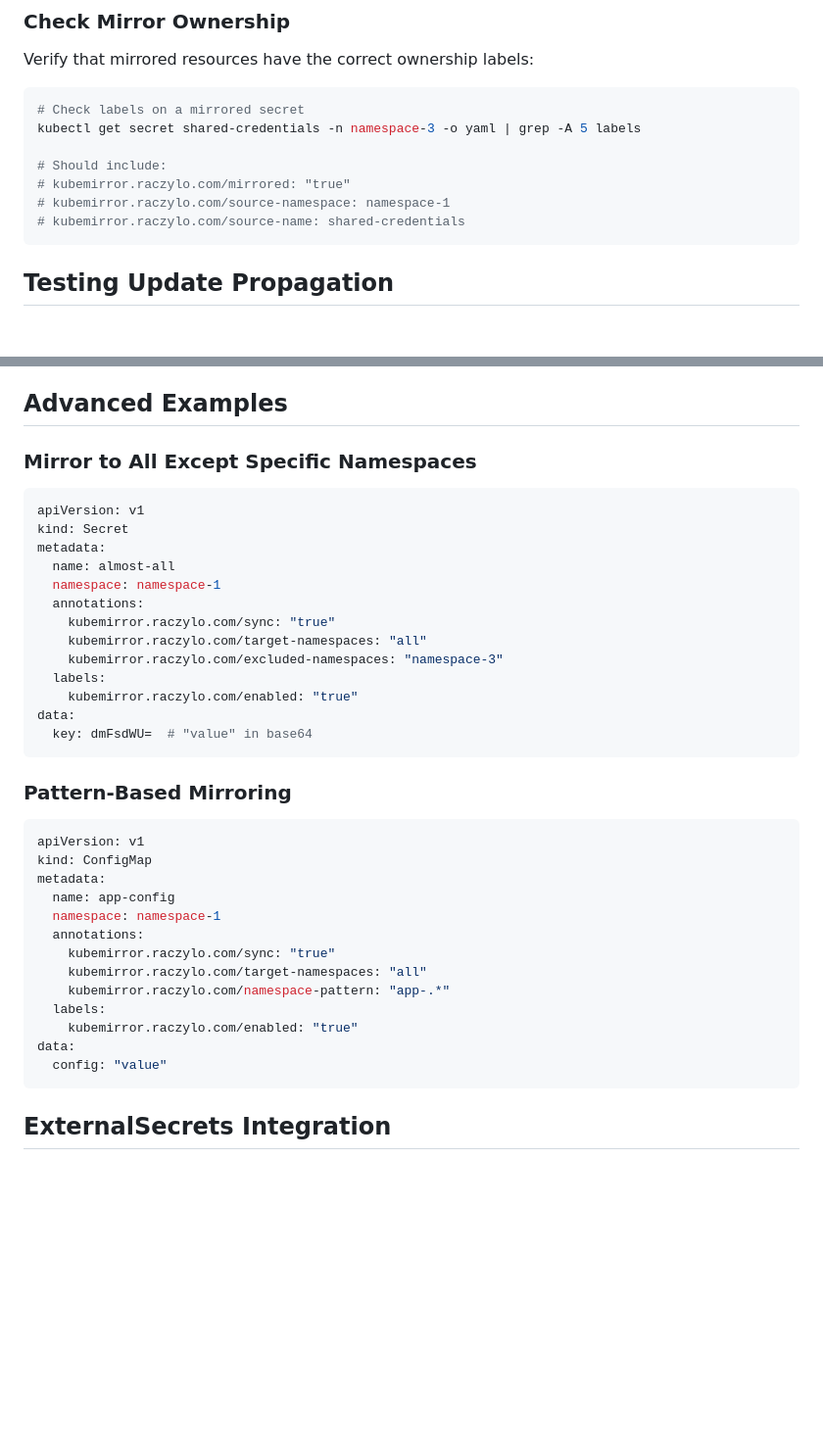
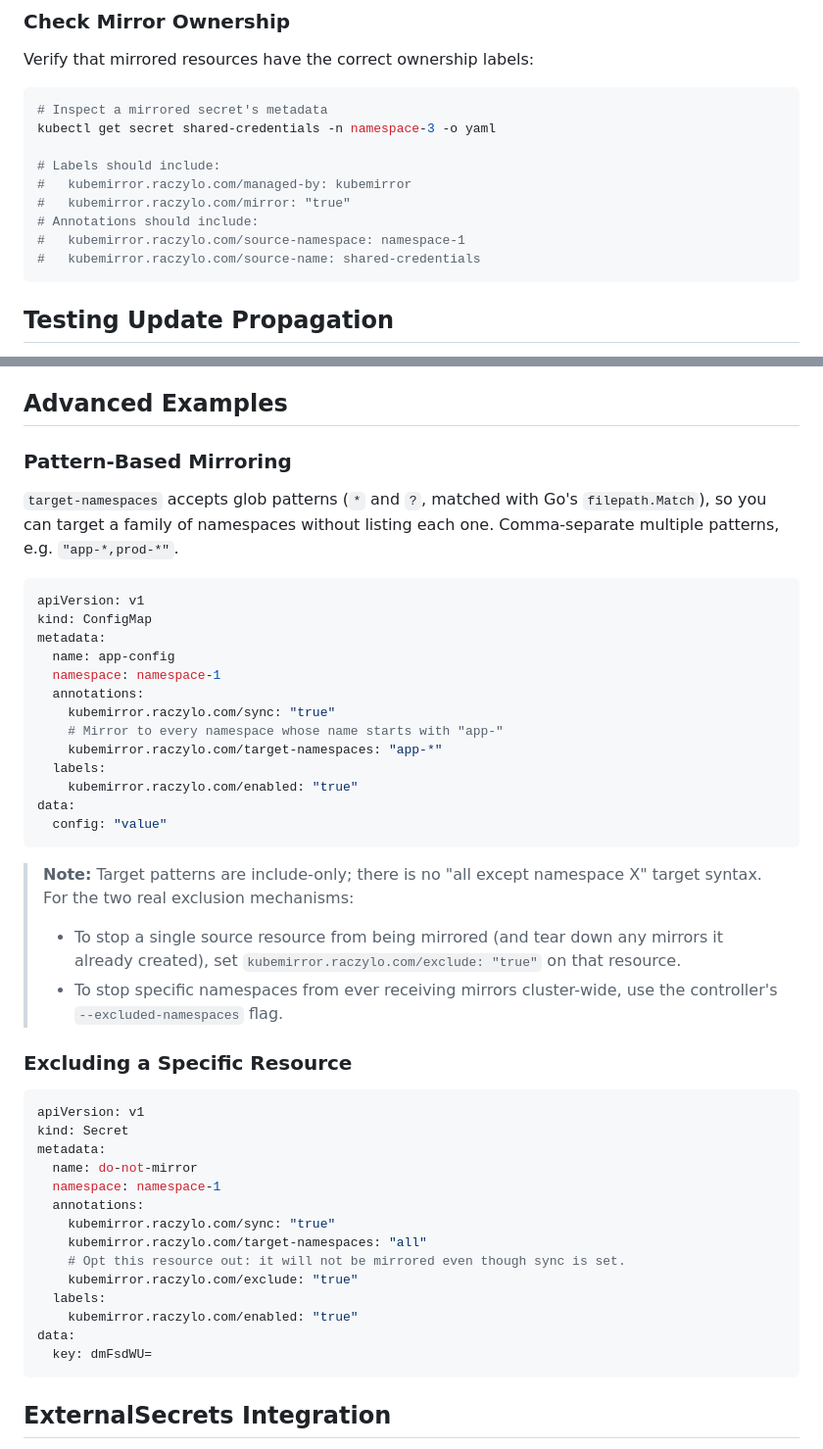
Before and after one commit to lukaszraczylo/kubemirror, a Markdown page: examples/README.md, 2 parts joined by grey strips. Shown at 98% size. Rendered like a GitHub page; blank space fills up the shorter version.

````diff
--- a/examples/README.md
+++ b/examples/README.md
@@ -113,13 +113,15 @@ kubectl get middleware headers -n namespace-3
 Verify that mirrored resources have the correct ownership labels:
 
 ```bash
-# Check labels on a mirrored secret
-kubectl get secret shared-credentials -n namespace-3 -o yaml | grep -A 5 labels
+# Inspect a mirrored secret's metadata
+kubectl get secret shared-credentials -n namespace-3 -o yaml
 
-# Should include:
-# kubemirror.raczylo.com/mirrored: "true"
-# kubemirror.raczylo.com/source-namespace: namespace-1
-# kubemirror.raczylo.com/source-name: shared-credentials
+# Labels should include:
+#   kubemirror.raczylo.com/managed-by: kubemirror
+#   kubemirror.raczylo.com/mirror: "true"
+# Annotations should include:
+#   kubemirror.raczylo.com/source-namespace: namespace-1
+#   kubemirror.raczylo.com/source-name: shared-credentials
 ```
 
 ## Testing Update Propagation
@@ -213,25 +215,11 @@ kubectl get pods -n kubemirror-system
 
 ## Advanced Examples
 
-### Mirror to All Except Specific Namespaces
+### Pattern-Based Mirroring
 
-```yaml
-apiVersion: v1
-kind: Secret
-metadata:
-  name: almost-all
-  namespace: namespace-1
-  annotations:
-    kubemirror.raczylo.com/sync: "true"
-    kubemirror.raczylo.com/target-namespaces: "all"
-    kubemirror.raczylo.com/excluded-namespaces: "namespace-3"
-  labels:
-    kubemirror.raczylo.com/enabled: "true"
-data:
-  key: dmFsdWU=  # "value" in base64
-```
-
-### Pattern-Based Mirroring
+`target-namespaces` accepts glob patterns (`*` and `?`, matched with Go's
+`filepath.Match`), so you can target a family of namespaces without listing each
+one. Comma-separate multiple patterns, e.g. `"app-*,prod-*"`.
 
 ```yaml
 apiVersion: v1
@@ -241,12 +229,40 @@ metadata:
   namespace: namespace-1
   annotations:
     kubemirror.raczylo.com/sync: "true"
-    kubemirror.raczylo.com/target-namespaces: "all"
-    kubemirror.raczylo.com/namespace-pattern: "app-.*"
+    # Mirror to every namespace whose name starts with "app-"
+    kubemirror.raczylo.com/target-namespaces: "app-*"
   labels:
     kubemirror.raczylo.com/enabled: "true"
 data:
   config: "value"
+```
+
+> **Note:** Target patterns are include-only; there is no "all except namespace
+> X" target syntax. For the two real exclusion mechanisms:
+>
+> - To stop a single source resource from being mirrored (and tear down any
+>   mirrors it already created), set `kubemirror.raczylo.com/exclude: "true"` on
+>   that resource.
+> - To stop specific namespaces from ever receiving mirrors cluster-wide, use the
+>   controller's `--excluded-namespaces` flag.
+
+### Excluding a Specific Resource
+
+```yaml
+apiVersion: v1
+kind: Secret
+metadata:
+  name: do-not-mirror
+  namespace: namespace-1
+  annotations:
+    kubemirror.raczylo.com/sync: "true"
+    kubemirror.raczylo.com/target-namespaces: "all"
+    # Opt this resource out: it will not be mirrored even though sync is set.
+    kubemirror.raczylo.com/exclude: "true"
+  labels:
+    kubemirror.raczylo.com/enabled: "true"
+data:
+  key: dmFsdWU=
 ```
 
 ## ExternalSecrets Integration
````
Also changed, not shown: README.md (+40 -3 lines), charts/kubemirror/README.md (added, +83 -0 lines).
